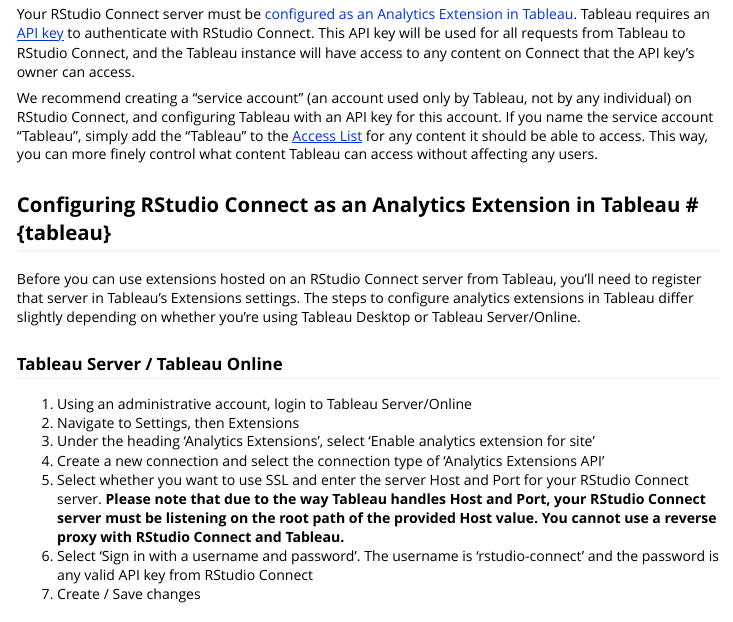
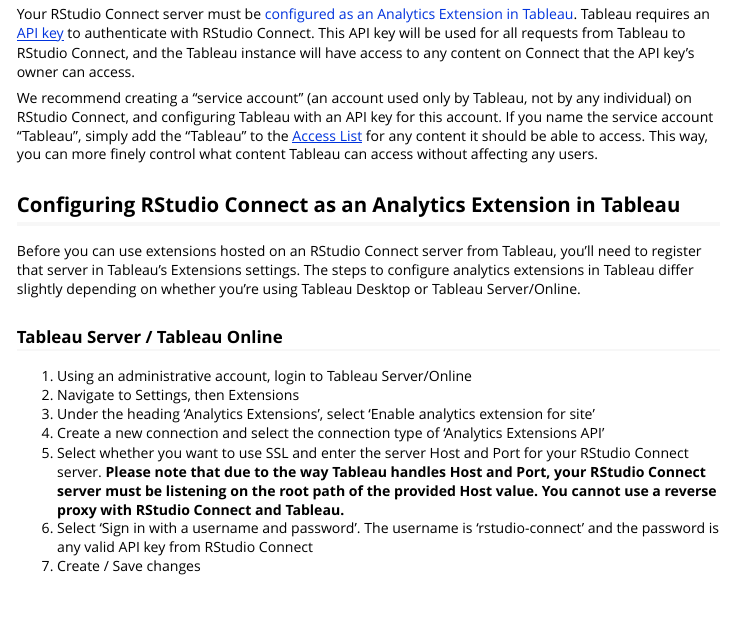
Before and after one commit to rstudio/plumbertableau, an R Markdown document (vignettes/publishing-extensions.Rmd): the page in a window 1100 px wide, from 950 px down. Rendered offline with R 4.5, knitr and Pandoc, with nearby package versions.

Commit message:
Fix heading link

```diff
--- a/vignettes/publishing-extensions.Rmd
+++ b/vignettes/publishing-extensions.Rmd
@@ -43,7 +43,7 @@
 
 We recommend creating a "service account" (an account used only by Tableau, not by any individual) on RStudio Connect, and configuring Tableau with an API key for this account. If you name the service account "Tableau", simply add the "Tableau" to the [Access List](https://docs.rstudio.com/connect/user/content-settings/#content-access) for any content it should be able to access. This way, you can more finely control what content Tableau can access without affecting any users.
 
-## Configuring RStudio Connect as an Analytics Extension in Tableau #{tableau}
+## Configuring RStudio Connect as an Analytics Extension in Tableau {#tableau}
 
 Before you can use extensions hosted on an RStudio Connect server from Tableau, you'll need to register that server in Tableau's Extensions settings. The steps to configure analytics extensions in Tableau differ slightly depending on whether you're using Tableau Desktop or Tableau Server/Online.
 
```
